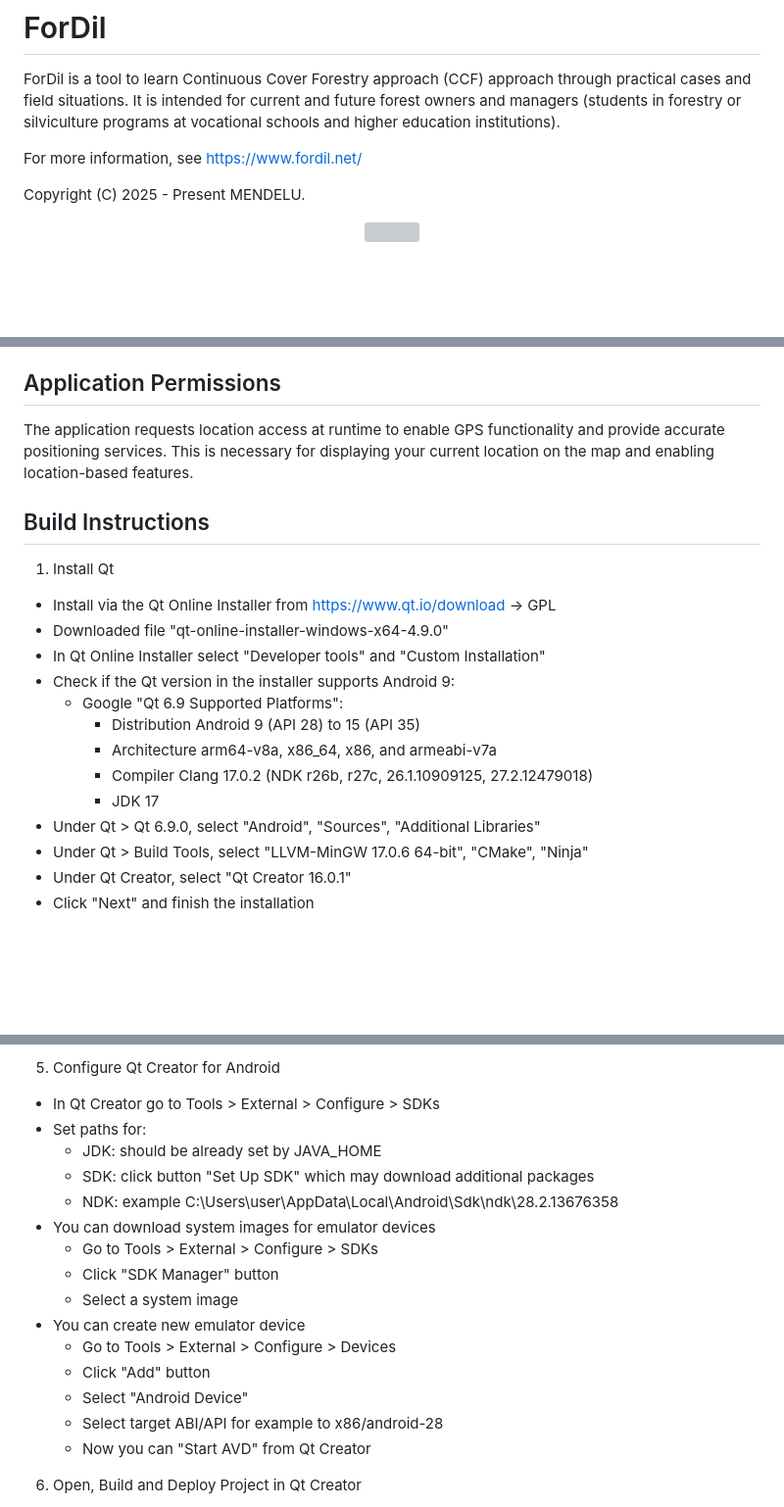
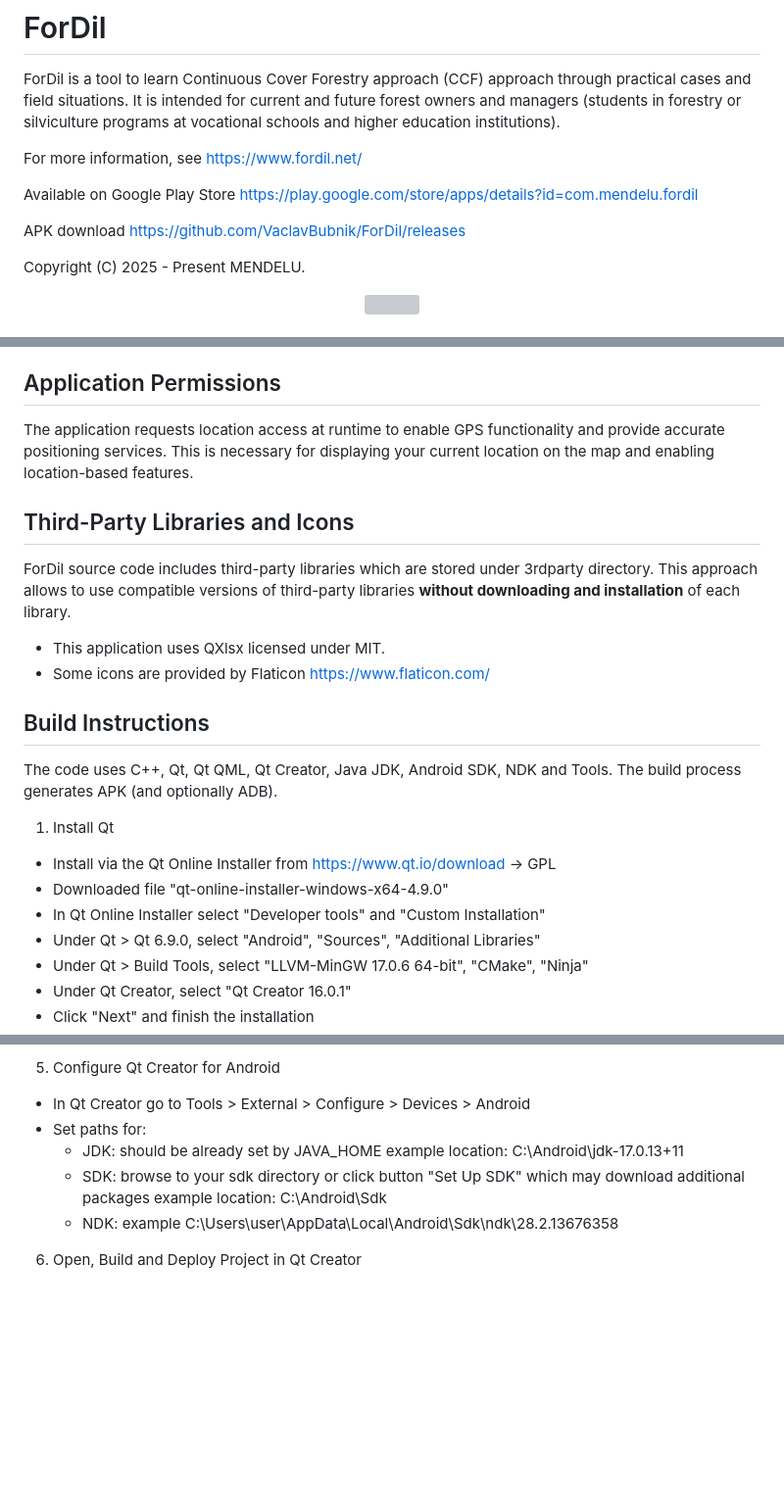
Before and after one commit to VaclavBubnik/ForDil, a Markdown page: README.md, 3 parts joined by grey strips. Shown at 98% size. Rendered like a GitHub page; blank space fills up the shorter version; grey boxes are pictures that could not be loaded.

Commit message:
Documentation

```diff
--- a/README.md
+++ b/README.md
@@ -9,6 +9,10 @@ future forest owners and managers (students in forestry or silviculture programs
 at vocational schools and higher education institutions).
 
 For more information, see https://www.fordil.net/
+
+Available on Google Play Store https://play.google.com/store/apps/details?id=com.mendelu.fordil
+
+APK download https://github.com/VaclavBubnik/ForDil/releases
 
 Copyright (C) 2025 - Present MENDELU.
 
@@ -29,17 +33,22 @@ The application requests location access at runtime to enable GPS functionality
 and provide accurate positioning services. This is necessary for displaying your
 current location on the map and enabling location-based features.
 
+## Third-Party Libraries and Icons
+ForDil source code includes third-party libraries which are stored
+under 3rdparty directory. This approach allows to use compatible versions of
+third-party libraries **without downloading and installation** of each library.
+
+- This application uses QXlsx licensed under MIT.
+- Some icons are provided by Flaticon https://www.flaticon.com/
+
 ## Build Instructions
+The code uses C++, Qt, Qt QML, Qt Creator, Java JDK, Android SDK, NDK and Tools.
+The build process generates APK (and optionally ADB).
+
 1. Install Qt
  - Install via the Qt Online Installer from https://www.qt.io/download -> GPL
  - Downloaded file "qt-online-installer-windows-x64-4.9.0"
  - In Qt Online Installer select "Developer tools" and "Custom Installation"
- - Check if the Qt version in the installer supports Android 9:
-     - Google "Qt 6.9 Supported Platforms":
-         - Distribution Android 9 (API 28) to 15 (API 35)
-         - Architecture arm64-v8a, x86_64, x86, and armeabi-v7a
-         - Compiler Clang 17.0.2 (NDK r26b, r27c, 26.1.10909125, 27.2.12479018)
-         - JDK 17
  - Under Qt > Qt 6.9.0, select "Android", "Sources", "Additional Libraries"
  - Under Qt > Build Tools, select "LLVM-MinGW 17.0.6 64-bit", "CMake", "Ninja"
  - Under Qt Creator, select "Qt Creator 16.0.1"
@@ -88,21 +97,14 @@ current location on the map and enabling location-based features.
        Windows can handle LF just fine at least since version 10.
 
 5. Configure Qt Creator for Android
- - In Qt Creator go to Tools > External > Configure > SDKs
+ - In Qt Creator go to Tools > External > Configure > Devices > Android
  - Set paths for:
      - JDK: should be already set by JAVA_HOME
-     - SDK: click button "Set Up SDK" which may download additional packages
+            example location: C:\Android\jdk-17.0.13+11
+     - SDK: browse to your sdk directory
+            or click button "Set Up SDK" which may download additional packages
+            example location: C:\Android\Sdk
      - NDK: example C:\Users\user\AppData\Local\Android\Sdk\ndk\28.2.13676358
- - You can download system images for emulator devices
-     - Go to Tools > External > Configure > SDKs
-     - Click "SDK Manager" button
-     - Select a system image
- - You can create new emulator device
-     - Go to Tools > External > Configure > Devices
-     - Click "Add" button
-     - Select "Android Device"
-     - Select target ABI/API for example to x86/android-28
-     - Now you can "Start AVD" from Qt Creator
 
 6. Open, Build and Deploy Project in Qt Creator
  - In Qt Creator click "Open Project"
```
